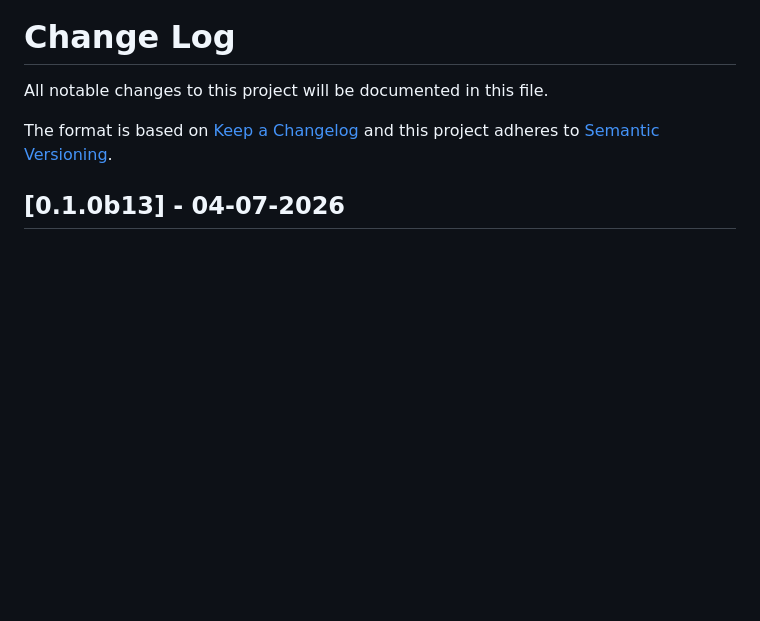
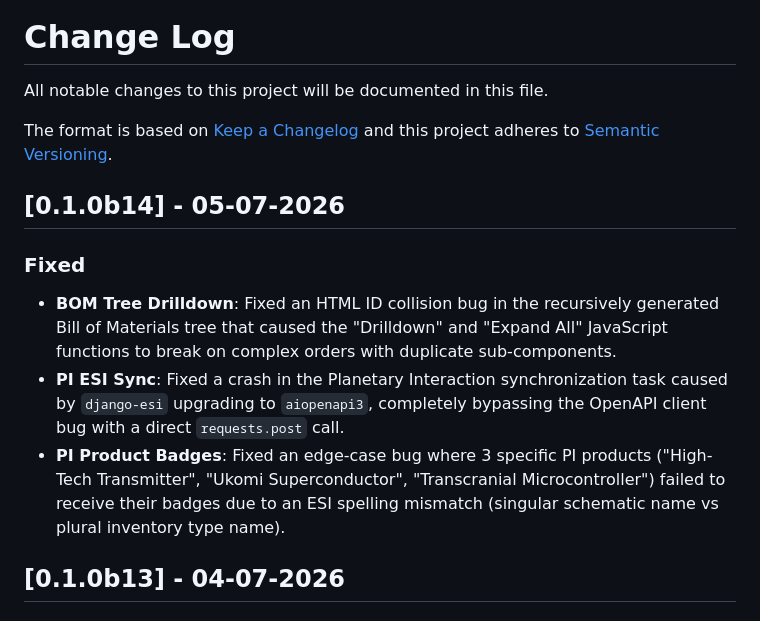
Before and after one commit to mbroekman/aa-industry, a Markdown page: CHANGELOG.md, the part around the change. Drawn GitHub-style; blank space fills up the shorter version.

Commit message:
docs: update changelog with fixes for BOM tree drilldown, PI ESI sync, and PI product badges

```diff
--- a/CHANGELOG.md
+++ b/CHANGELOG.md
@@ -4,6 +4,14 @@ All notable changes to this project will be documented in this file.
 
 The format is based on [Keep a Changelog](http://keepachangelog.com/)
 and this project adheres to [Semantic Versioning](http://semver.org/).
+
+## [0.1.0b14] - 05-07-2026
+
+### Fixed
+
+- **BOM Tree Drilldown**: Fixed an HTML ID collision bug in the recursively generated Bill of Materials tree that caused the "Drilldown" and "Expand All" JavaScript functions to break on complex orders with duplicate sub-components.
+- **PI ESI Sync**: Fixed a crash in the Planetary Interaction synchronization task caused by `django-esi` upgrading to `aiopenapi3`, completely bypassing the OpenAPI client bug with a direct `requests.post` call.
+- **PI Product Badges**: Fixed an edge-case bug where 3 specific PI products ("High-Tech Transmitter", "Ukomi Superconductor", "Transcranial Microcontroller") failed to receive their badges due to an ESI spelling mismatch (singular schematic name vs plural inventory type name).
 
 ## [0.1.0b13] - 04-07-2026
 
```
